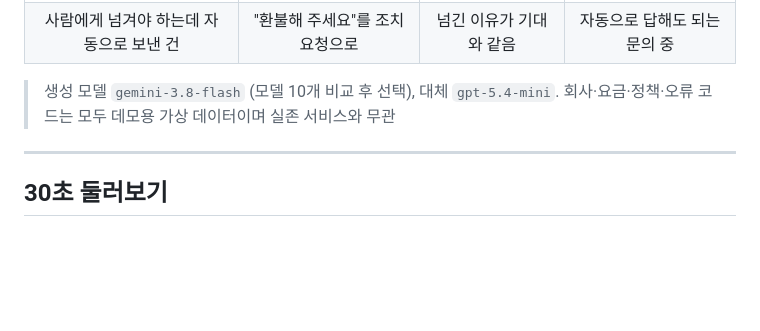
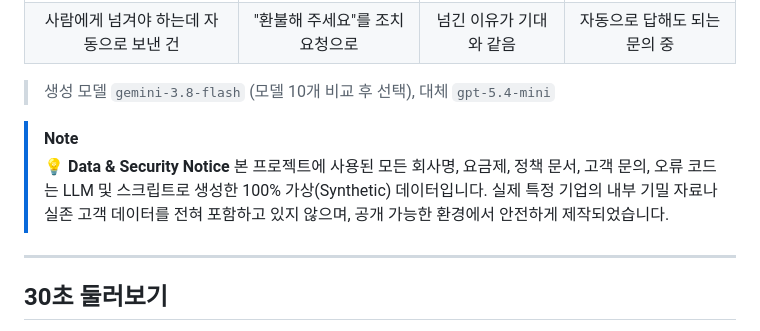
Before and after one commit to EXPOIR0405/helpdesk-copilot, a Markdown page: README.md, the part around the change. Rendered like a GitHub page; blank space fills up the shorter version.

Commit message:
docs: README에 데이터 및 보안 공지 추가

```diff
--- a/README.md
+++ b/README.md
@@ -37,7 +37,11 @@
 | **0/33** | **18/18** | **33/33** | **72.7%** (24/33) |
 | 사람에게 넘겨야 하는데 자동으로 보낸 건 | "환불해 주세요"를 조치 요청으로 | 넘긴 이유가 기대와 같음 | 자동으로 답해도 되는 문의 중 |
 
-> 생성 모델 `gemini-3.8-flash` (모델 10개 비교 후 선택), 대체 `gpt-5.4-mini`. 회사·요금·정책·오류 코드는 모두 데모용 가상 데이터이며 실존 서비스와 무관
+> 생성 모델 `gemini-3.8-flash` (모델 10개 비교 후 선택), 대체 `gpt-5.4-mini`
+
+> [!NOTE]
+> **💡 Data & Security Notice**
+> 본 프로젝트에 사용된 모든 회사명, 요금제, 정책 문서, 고객 문의, 오류 코드는 LLM 및 스크립트로 생성한 100% 가상(Synthetic) 데이터입니다. 실제 특정 기업의 내부 기밀 자료나 실존 고객 데이터를 전혀 포함하고 있지 않으며, 공개 가능한 환경에서 안전하게 제작되었습니다.
 
 ---
 
```
